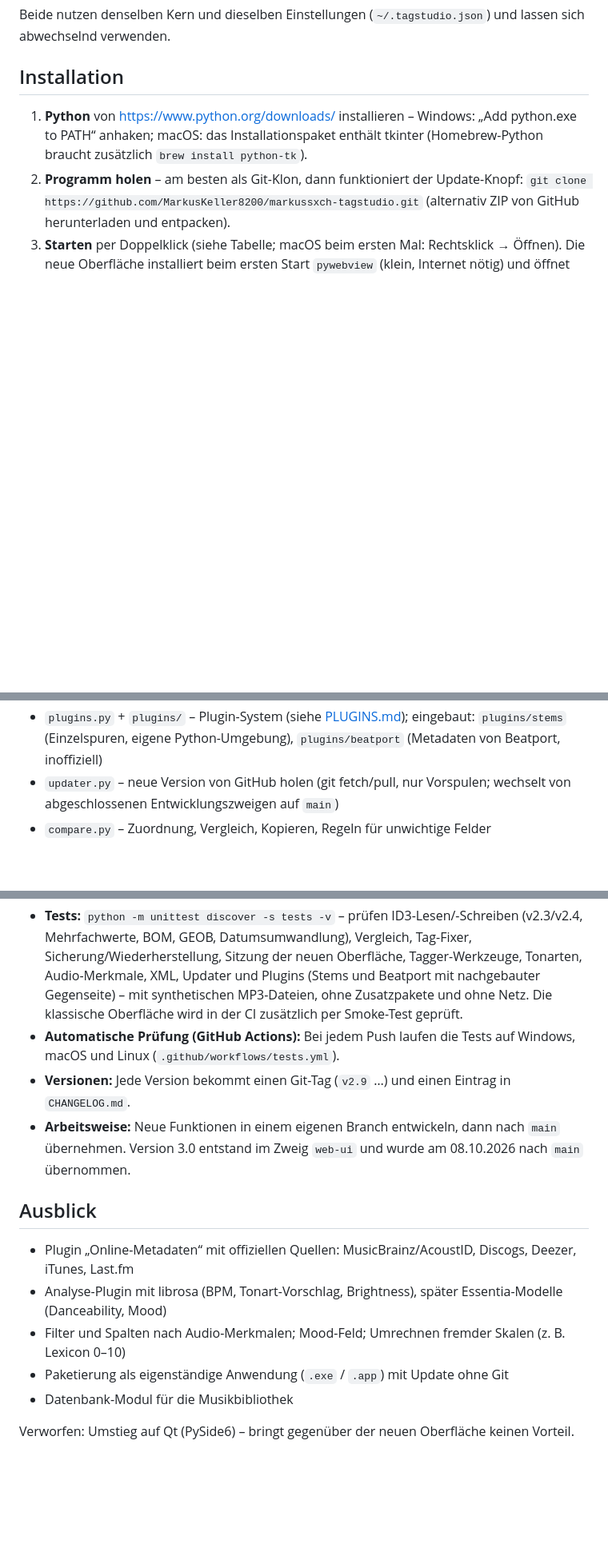
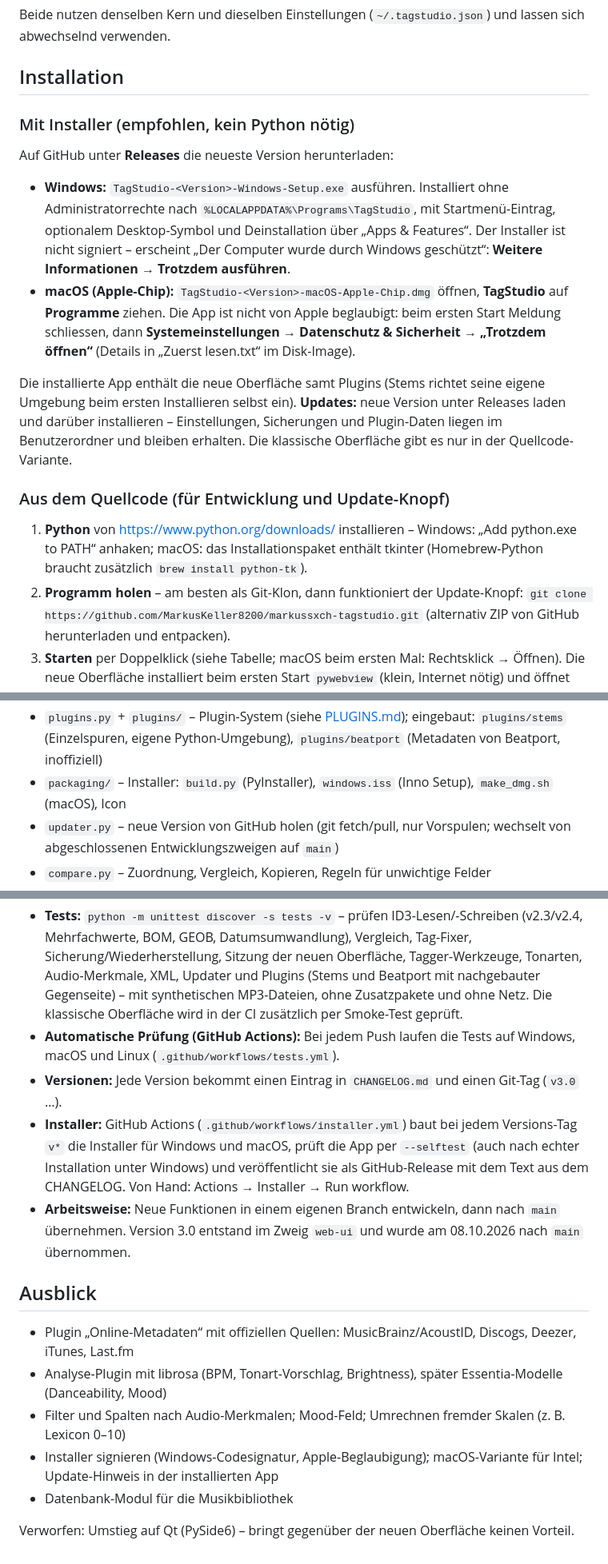
Before and after one commit to MarkusKeller8200/markussxch-tagstudio, a Markdown page: README.md, 3 parts joined by grey strips. Shown at 80% size. Rendered like a GitHub page; blank space fills up the shorter version.

Commit message:
Dokumentation: Installer
README: Installation mit Installer (Windows/macOS, Hinweise zu nicht signierten
Installern), Quellcode-Variante, packaging/ in der Dateiliste, Release-Ablauf.
CHANGELOG 3.0: Installer.

Co-Authored-By: Claude Opus 5.5 <noreply@anthropic.com>
Claude-Session: https://claude.ai/code/session_011uyisCD7dCwHSX8hShwy28

```diff
--- a/README.md
+++ b/README.md
@@ -21,6 +21,25 @@ Der Kern braucht keine Zusatzpakete, nur Python 3.9 oder neuer.
 Beide nutzen denselben Kern und dieselben Einstellungen (`~/.tagstudio.json`) und lassen sich abwechselnd verwenden.
 
 ## Installation
+
+### Mit Installer (empfohlen, kein Python nötig)
+
+Auf GitHub unter **Releases** die neueste Version herunterladen:
+
+- **Windows:** `TagStudio-<Version>-Windows-Setup.exe` ausführen. Installiert ohne Administratorrechte nach
+  `%LOCALAPPDATA%\Programs\TagStudio`, mit Startmenü-Eintrag, optionalem Desktop-Symbol und Deinstallation über
+  „Apps & Features“. Der Installer ist nicht signiert – erscheint „Der Computer wurde durch Windows geschützt“:
+  **Weitere Informationen → Trotzdem ausführen**.
+- **macOS (Apple-Chip):** `TagStudio-<Version>-macOS-Apple-Chip.dmg` öffnen, **TagStudio** auf **Programme** ziehen.
+  Die App ist nicht von Apple beglaubigt: beim ersten Start Meldung schliessen, dann **Systemeinstellungen →
+  Datenschutz & Sicherheit → „Trotzdem öffnen“** (Details in „Zuerst lesen.txt“ im Disk-Image).
+
+Die installierte App enthält die neue Oberfläche samt Plugins (Stems richtet seine eigene Umgebung beim ersten
+Installieren selbst ein). **Updates:** neue Version unter Releases laden und darüber installieren – Einstellungen,
+Sicherungen und Plugin-Daten liegen im Benutzerordner und bleiben erhalten. Die klassische Oberfläche gibt es nur
+in der Quellcode-Variante.
+
+### Aus dem Quellcode (für Entwicklung und Update-Knopf)
 
 1. **Python** von https://www.python.org/downloads/ installieren – Windows: „Add python.exe to PATH“ anhaken;
    macOS: das Installationspaket enthält tkinter (Homebrew-Python braucht zusätzlich `brew install python-tk`).
@@ -264,6 +283,7 @@ ohne Lesefehler, ohne Datenverlust, Audio jeweils byte-identisch.
 - `keys.py` – Tonarten: erkennen, umschreiben (Camelot, musikalisch, Open Key), passende Tonarten
 - `plugins.py` + `plugins/` – Plugin-System (siehe [PLUGINS.md](PLUGINS.md)); eingebaut: `plugins/stems`
   (Einzelspuren, eigene Python-Umgebung), `plugins/beatport` (Metadaten von Beatport, inoffiziell)
+- `packaging/` – Installer: `build.py` (PyInstaller), `windows.iss` (Inno Setup), `make_dmg.sh` (macOS), Icon
 - `updater.py` – neue Version von GitHub holen (git fetch/pull, nur Vorspulen; wechselt von abgeschlossenen
   Entwicklungszweigen auf `main`)
 - `compare.py` – Zuordnung, Vergleich, Kopieren, Regeln für unwichtige Felder
@@ -281,7 +301,10 @@ ohne Lesefehler, ohne Datenverlust, Audio jeweils byte-identisch.
   der CI zusätzlich per Smoke-Test geprüft.
 - **Automatische Prüfung (GitHub Actions):** Bei jedem Push laufen die Tests auf Windows, macOS und Linux
   (`.github/workflows/tests.yml`).
-- **Versionen:** Jede Version bekommt einen Git-Tag (`v2.9` …) und einen Eintrag in `CHANGELOG.md`.
+- **Versionen:** Jede Version bekommt einen Eintrag in `CHANGELOG.md` und einen Git-Tag (`v3.0` …).
+- **Installer:** GitHub Actions (`.github/workflows/installer.yml`) baut bei jedem Versions-Tag `v*` die Installer
+  für Windows und macOS, prüft die App per `--selftest` (auch nach echter Installation unter Windows) und
+  veröffentlicht sie als GitHub-Release mit dem Text aus dem CHANGELOG. Von Hand: Actions → Installer → Run workflow.
 - **Arbeitsweise:** Neue Funktionen in einem eigenen Branch entwickeln, dann nach `main` übernehmen.
   Version 3.0 entstand im Zweig `web-ui` und wurde am 08.10.2026 nach `main` übernommen.
 
@@ -290,7 +313,8 @@ ohne Lesefehler, ohne Datenverlust, Audio jeweils byte-identisch.
 - Plugin „Online-Metadaten“ mit offiziellen Quellen: MusicBrainz/AcoustID, Discogs, Deezer, iTunes, Last.fm
 - Analyse-Plugin mit librosa (BPM, Tonart-Vorschlag, Brightness), später Essentia-Modelle (Danceability, Mood)
 - Filter und Spalten nach Audio-Merkmalen; Mood-Feld; Umrechnen fremder Skalen (z. B. Lexicon 0–10)
-- Paketierung als eigenständige Anwendung (`.exe` / `.app`) mit Update ohne Git
+- Installer signieren (Windows-Codesignatur, Apple-Beglaubigung); macOS-Variante für Intel; Update-Hinweis in der
+  installierten App
 - Datenbank-Modul für die Musikbibliothek
 
 Verworfen: Umstieg auf Qt (PySide6) – bringt gegenüber der neuen Oberfläche keinen Vorteil.
```
Also changed, not shown: CHANGELOG.md (+4 -0 lines).
